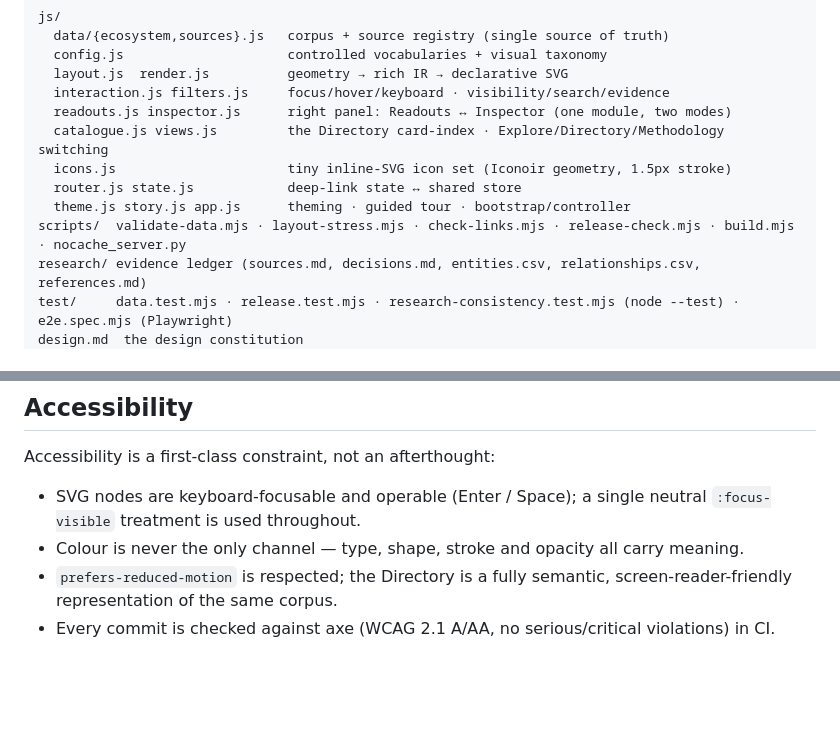
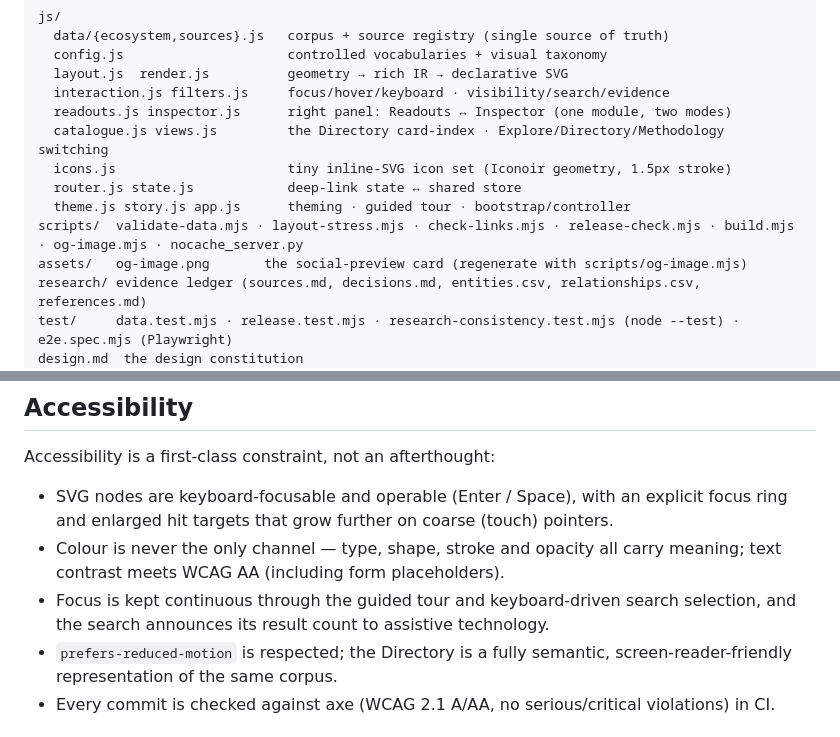
Before and after one commit to radc4t/singapore-space-atlas, a Markdown page: README.md, 2 parts joined by grey strips. Drawn GitHub-style; blank space fills up the shorter version.

Commit message:
docs: README accuracy pass — new files + shipped a11y improvements (#35)
Lists scripts/og-image.mjs + assets/og-image.png and updates the Accessibility section to match what shipped in #33/#34. Docs only.

```diff
--- a/README.md
+++ b/README.md
@@ -163,7 +163,8 @@ js/
   icons.js                      tiny inline-SVG icon set (Iconoir geometry, 1.5px stroke)
   router.js state.js            deep-link state ↔ shared store
   theme.js story.js app.js      theming · guided tour · bootstrap/controller
-scripts/  validate-data.mjs · layout-stress.mjs · check-links.mjs · release-check.mjs · build.mjs · nocache_server.py
+scripts/  validate-data.mjs · layout-stress.mjs · check-links.mjs · release-check.mjs · build.mjs · og-image.mjs · nocache_server.py
+assets/   og-image.png       the social-preview card (regenerate with scripts/og-image.mjs)
 research/ evidence ledger (sources.md, decisions.md, entities.csv, relationships.csv, references.md)
 test/     data.test.mjs · release.test.mjs · research-consistency.test.mjs (node --test) · e2e.spec.mjs (Playwright)
 design.md  the design constitution
@@ -184,9 +185,12 @@ Testing is `node --test` plus [Playwright](https://playwright.dev/) (interaction
 
 Accessibility is a first-class constraint, not an afterthought:
 
-- SVG nodes are keyboard-focusable and operable (Enter / Space); a single neutral `:focus-visible`
-  treatment is used throughout.
-- Colour is never the only channel — type, shape, stroke and opacity all carry meaning.
+- SVG nodes are keyboard-focusable and operable (Enter / Space), with an explicit focus ring and
+  enlarged hit targets that grow further on coarse (touch) pointers.
+- Colour is never the only channel — type, shape, stroke and opacity all carry meaning; text contrast
+  meets WCAG AA (including form placeholders).
+- Focus is kept continuous through the guided tour and keyboard-driven search selection, and the
+  search announces its result count to assistive technology.
 - `prefers-reduced-motion` is respected; the Directory is a fully semantic, screen-reader-friendly
   representation of the same corpus.
 - Every commit is checked against axe (WCAG 2.1 A/AA, no serious/critical violations) in CI.
```
